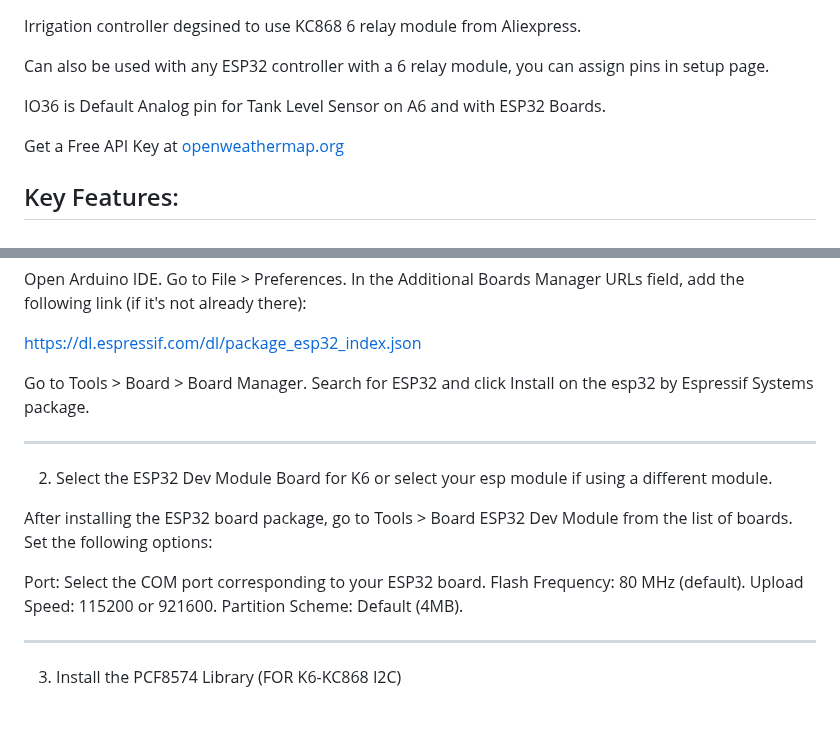
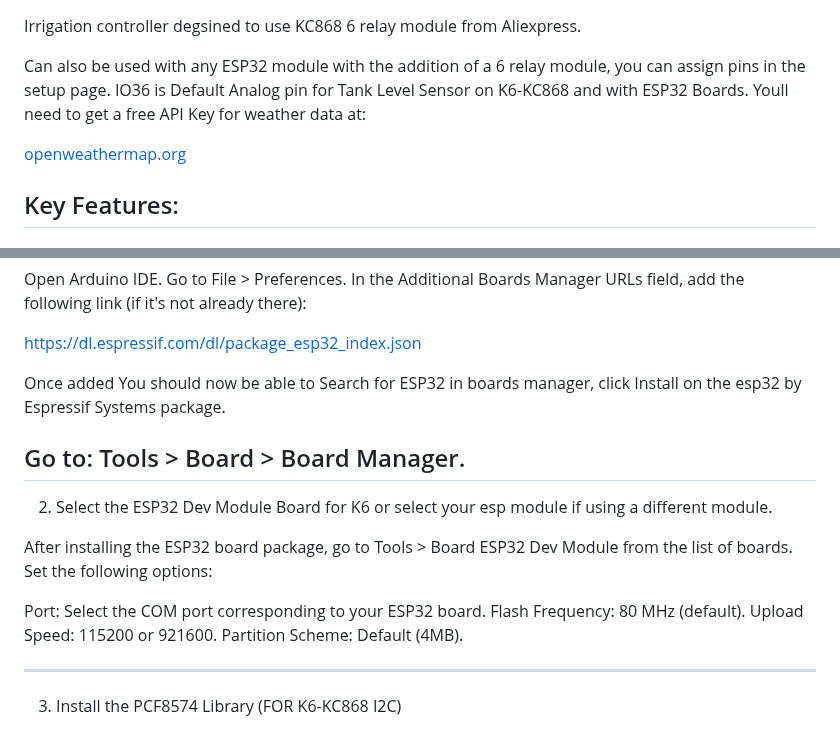
Before and after one commit to numerik11/ESP32-Irrigation-Control, a Markdown page: README.md, 2 parts joined by grey strips. GitHub-like rendering.

```diff
--- a/README.md
+++ b/README.md
@@ -1,11 +1,11 @@
 Irrigation controller degsined to use KC868 6 relay module from Aliexpress.
 
 
-Can also be used with any ESP32 controller with a 6 relay module, you can assign pins in setup page.
+Can also be used with any ESP32 module with the addition of a 6 relay module, you can assign pins in the setup page.
+IO36 is Default Analog pin for Tank Level Sensor on K6-KC868 and with ESP32 Boards.
+Youll need to get a free API Key for weather data at:
 
-IO36 is Default Analog pin for Tank Level Sensor on A6 and with ESP32 Boards.
-
-Get a Free API Key at [openweathermap.org ](https://home.openweathermap.org/users/sign_up)
+[openweathermap.org ](https://home.openweathermap.org/users/sign_up)
 
 Key Features:
 ----
@@ -60,10 +60,10 @@ In the Additional Boards Manager URLs field, add the following link (if it's not
 
 https://dl.espressif.com/dl/package_esp32_index.json
 
-Go to Tools > Board > Board Manager.
-Search for ESP32 and click Install on the esp32 by Espressif Systems package.
+Once added You should now be able to Search for ESP32 in boards manager,
+click Install on the esp32 by Espressif Systems package.
 
-
+Go to: Tools > Board > Board Manager.
 ---
 
 2. Select the ESP32 Dev Module Board for K6 or select your esp module if using a different module.
@@ -75,9 +75,6 @@ Port: Select the COM port corresponding to your ESP32 board.
 Flash Frequency: 80 MHz (default).
 Upload Speed: 115200 or 921600.
 Partition Scheme: Default (4MB).
-
-
-
 
 ---
 
```
